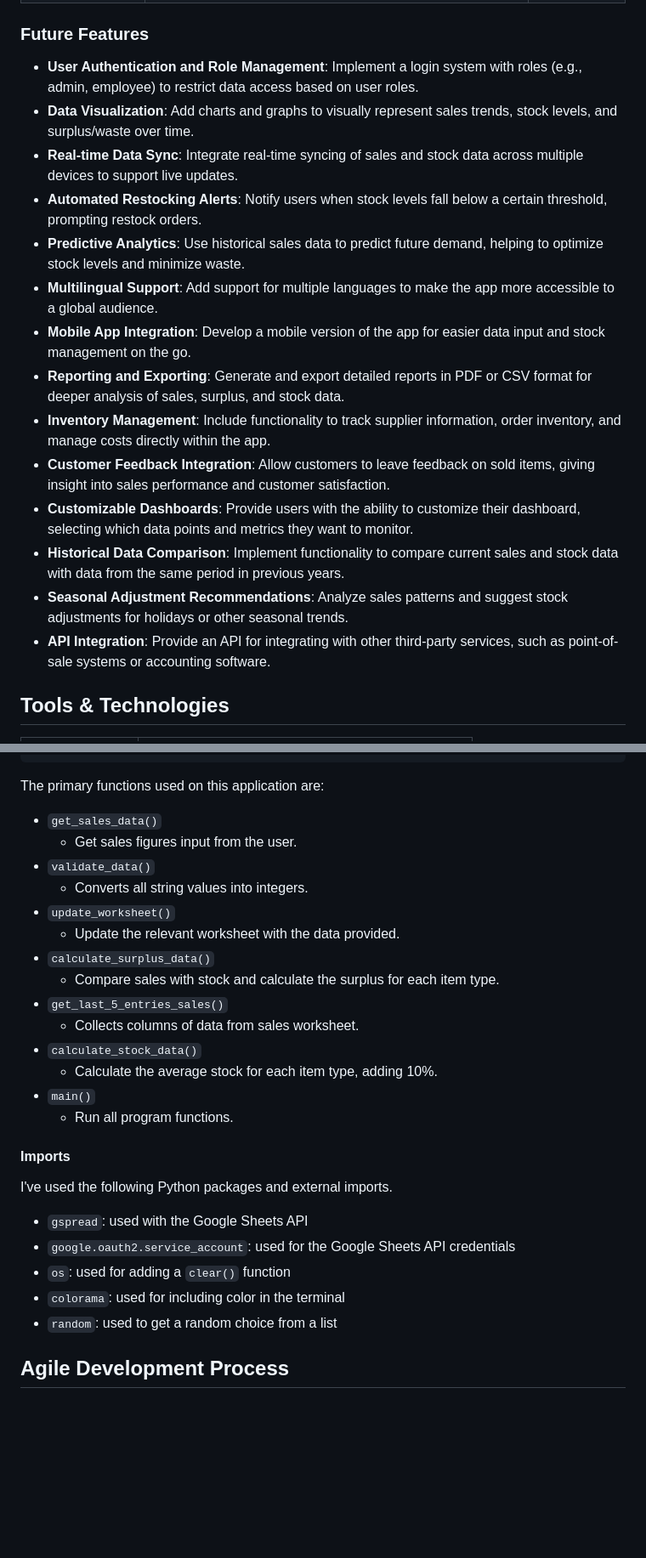
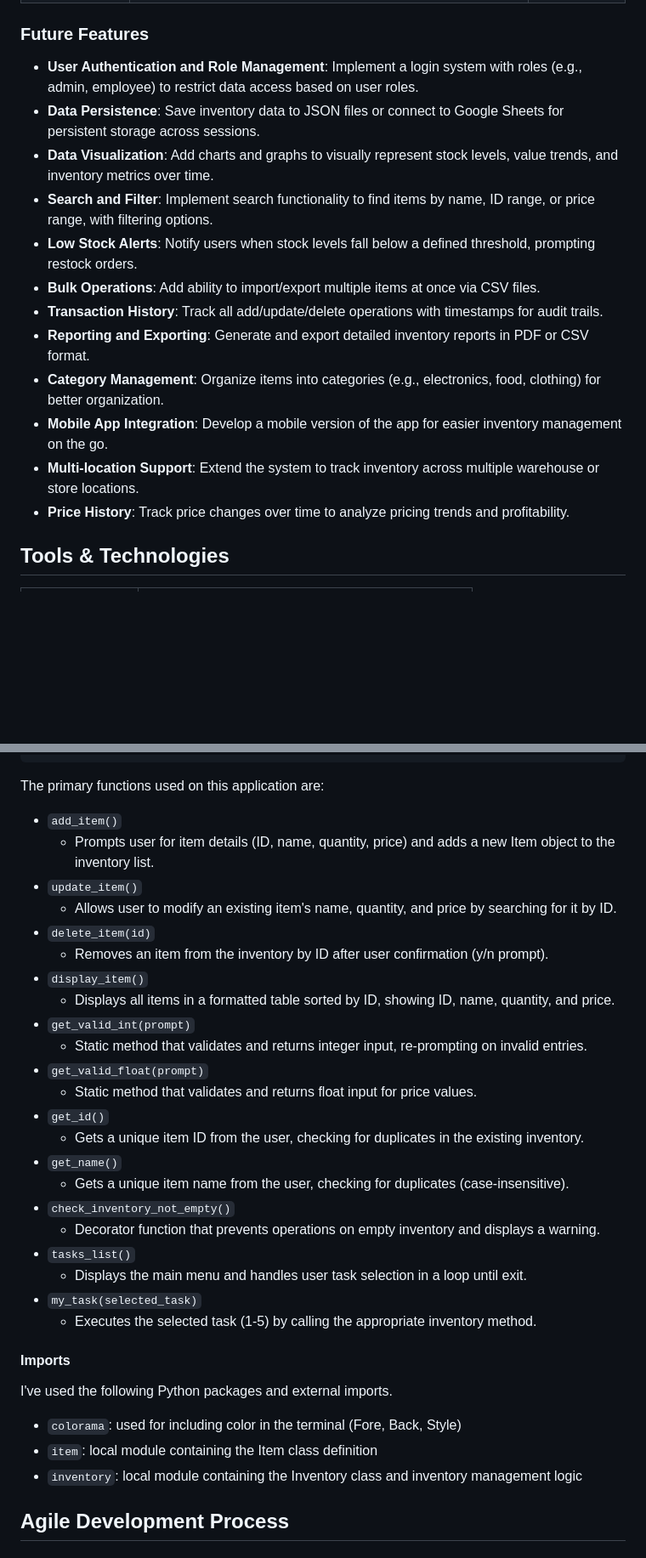
Before and after one commit to Scaphix/my_inventory_manager, a Markdown page: README.md, 2 parts joined by grey strips. Shown at 85% size. Drawn GitHub-style; blank space fills up the shorter version.

Commit message:
Update of the Readme File

```diff
--- a/README.md
+++ b/README.md
@@ -70,21 +72,19 @@ I've used [Lucidchart](https://www.lucidchart.com/pages/examples/flowchart-maker
 
 ### Future Features
 
+- **User Authentication and Role Management**: Implement a login system with roles (e.g., admin, employee) to restrict data access based on user roles.
+- **Data Persistence**: Save inventory data to JSON files or connect to Google Sheets for persistent storage across sessions.
+- **Data Visualization**: Add charts and graphs to visually represent stock levels, value trends, and inventory metrics over time.
+- **Search and Filter**: Implement search functionality to find items by name, ID range, or price range, with filtering options.
+- **Low Stock Alerts**: Notify users when stock levels fall below a defined threshold, prompting restock orders.
+- **Bulk Operations**: Add ability to import/export multiple items at once via CSV files.
+- **Transaction History**: Track all add/update/delete operations with timestamps for audit trails.
+- **Reporting and Exporting**: Generate and export detailed inventory reports in PDF or CSV format.
+- **Category Management**: Organize items into categories (e.g., electronics, food, clothing) for better organization.
+- **Mobile App Integration**: Develop a mobile version of the app for easier inventory management on the go.
+- **Multi-location Support**: Extend the system to track inventory across multiple warehouse or store locations.
+- **Price History**: Track price changes over time to analyze pricing trends and profitability.
 
-- **User Authentication and Role Management**: Implement a login system with roles (e.g., admin, employee) to restrict data access based on user roles.
-- **Data Visualization**: Add charts and graphs to visually represent sales trends, stock levels, and surplus/waste over time.
-- **Real-time Data Sync**: Integrate real-time syncing of sales and stock data across multiple devices to support live updates.
-- **Automated Restocking Alerts**: Notify users when stock levels fall below a certain threshold, prompting restock orders.
-- **Predictive Analytics**: Use historical sales data to predict future demand, helping to optimize stock levels and minimize waste.
-- **Multilingual Support**: Add support for multiple languages to make the app more accessible to a global audience.
-- **Mobile App Integration**: Develop a mobile version of the app for easier data input and stock management on the go.
-- **Reporting and Exporting**: Generate and export detailed reports in PDF or CSV format for deeper analysis of sales, surplus, and stock data.
-- **Inventory Management**: Include functionality to track supplier information, order inventory, and manage costs directly within the app.
-- **Customer Feedback Integration**: Allow customers to leave feedback on sold items, giving insight into sales performance and customer satisfaction.
-- **Customizable Dashboards**: Provide users with the ability to customize their dashboard, selecting which data points and metrics they want to monitor.
-- **Historical Data Comparison**: Implement functionality to compare current sales and stock data with data from the same period in previous years.
-- **Seasonal Adjustment Recommendations**: Analyze sales patterns and suggest stock adjustments for holidays or other seasonal trends.
-- **API Integration**: Provide an API for integrating with other third-party services, such as point-of-sale systems or accounting software.
 
 ## Tools & Technologies
 
@@ -163,30 +163,36 @@ class Inventory:
 
 The primary functions used on this application are:
 
-- `get_sales_data()`
-    - Get sales figures input from the user.
-- `validate_data()`
-    - Converts all string values into integers.
-- `update_worksheet()`
-    - Update the relevant worksheet with the data provided.
-- `calculate_surplus_data()`
-    - Compare sales with stock and calculate the surplus for each item type.
-- `get_last_5_entries_sales()`
-    - Collects columns of data from sales worksheet.
-- `calculate_stock_data()`
-    -  Calculate the average stock for each item type, adding 10%.
-- `main()`
-    - Run all program functions.
+- `add_item()`
+  - Prompts user for item details (ID, name, quantity, price) and adds a new Item object to the inventory list.
+- `update_item()`
+  - Allows user to modify an existing item's name, quantity, and price by searching for it by ID.
+- `delete_item(id)`
+  - Removes an item from the inventory by ID after user confirmation (y/n prompt).
+- `display_item()`
+  - Displays all items in a formatted table sorted by ID, showing ID, name, quantity, and price.
+- `get_valid_int(prompt)`
+  - Static method that validates and returns integer input, re-prompting on invalid entries.
+- `get_valid_float(prompt)`
+  - Static method that validates and returns float input for price values.
+- `get_id()`
+  - Gets a unique item ID from the user, checking for duplicates in the existing inventory.
+- `get_name()`
+  - Gets a unique item name from the user, checking for duplicates (case-insensitive).
+- `check_inventory_not_empty()`
+  - Decorator function that prevents operations on empty inventory and displays a warning.
+- `tasks_list()`
+  - Displays the main menu and handles user task selection in a loop until exit.
+- `my_task(selected_task)`
+  - Executes the selected task (1-5) by calling the appropriate inventory method.
 
 #### Imports
 
 I've used the following Python packages and external imports.
 
-- `gspread`: used with the Google Sheets API
-- `google.oauth2.service_account`: used for the Google Sheets API credentials
-- `os`: used for adding a `clear()` function
-- `colorama`: used for including color in the terminal
-- `random`: used to get a random choice from a list
+- `colorama`: used for including color in the terminal (Fore, Back, Style)
+- `item`: local module containing the Item class definition
+- `inventory`: local module containing the Inventory class and inventory management logic
 
 ## Agile Development Process
 
```
Also changed, not shown: other parts of README.md (+64 -29 lines).
